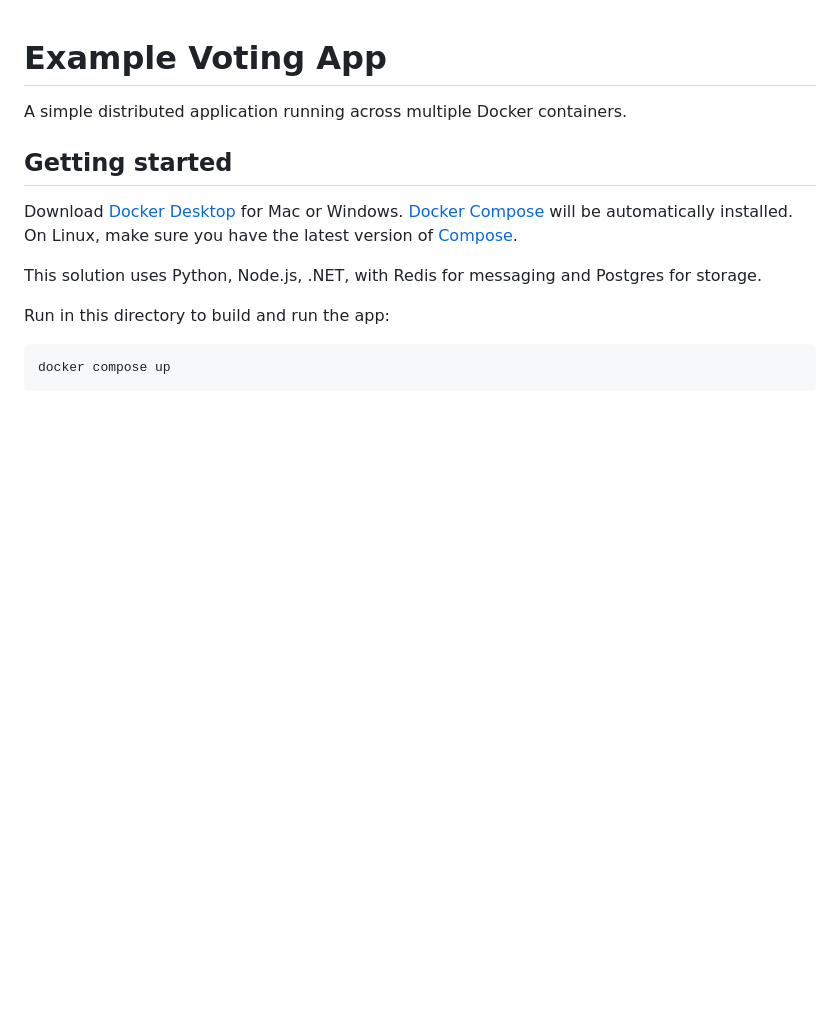
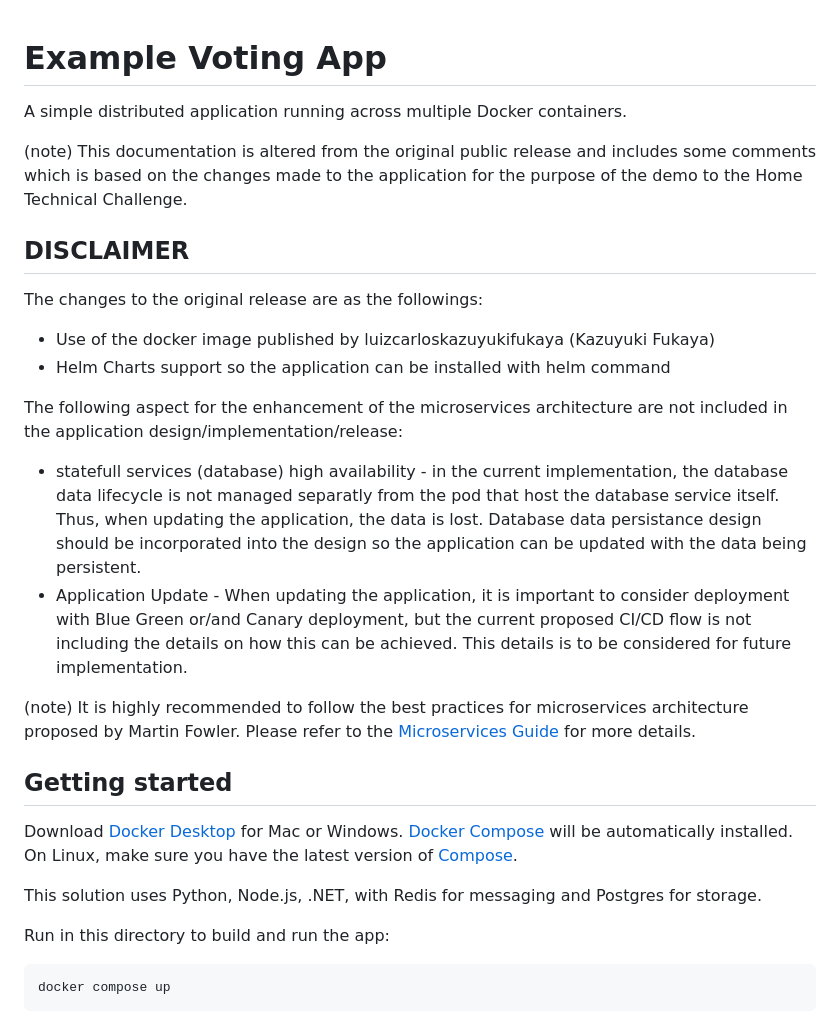
Before and after one commit to dockersamples/example-voting-app, a Markdown page: README.md, the part around one of its changes. GitHub-like rendering; blank space fills up the shorter version.

Commit message:
Updated README.md for submission

```diff
--- a/README.md
+++ b/README.md
@@ -1,6 +1,30 @@
 # Example Voting App
 
 A simple distributed application running across multiple Docker containers.
+
+(note) This documentation is altered from the original public release and
+includes some comments which is based on the changes made to the application
+for the purpose of the demo to the Home Technical Challenge.
+
+## DISCLAIMER
+The changes to the original release are as the followings:
+- Use of the docker image published by luizcarloskazuyukifukaya (Kazuyuki
+  Fukaya)
+- Helm Charts support so the application can be installed with helm command
+
+The following aspect for the enhancement of the microservices architecture are
+not included in the application design/implementation/release:
+- statefull services (database) high availability - in the current
+  implementation, the database data lifecycle is not managed separatly from the pod that host the database service itself. Thus, when updating the application, the data is lost. Database data persistance design should be incorporated into the design so the application can be updated with the data being persistent.
+- Application Update - When updating the application, it is important to
+  consider deployment with Blue Green or/and Canary deployment, but the current
+  proposed CI/CD flow is not including the details on how this can be achieved.
+  This details is to be considered for future implementation.
+
+(note) It is highly recommended to follow the best practices for microservices
+architecture proposed by Martin Fowler. Please refer to the [Microservices
+Guide](https://martinfowler.com/microservices/) for more details.
+
 
 ## Getting started
 
```
Also changed, not shown: other parts of README.md (+1 -3 lines).
